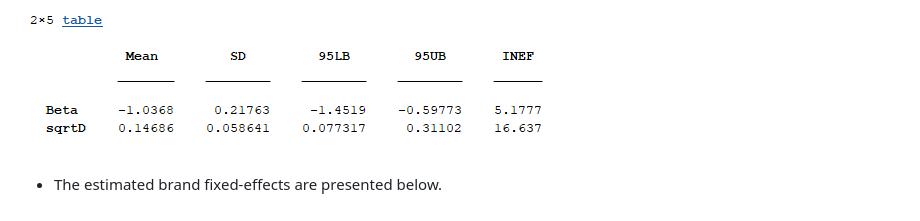
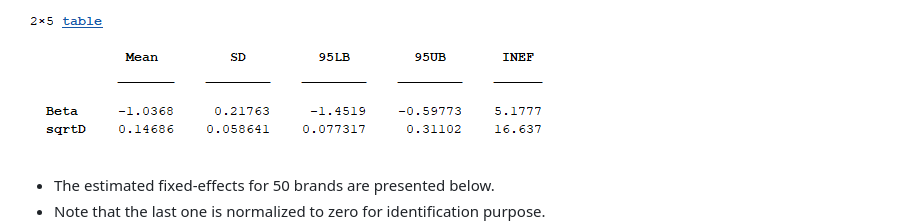
Before and after one commit to shimizu-mcmc/scalable_cs_vignette, a Markdown page: README.md, the part around the change. GitHub-like rendering.

```diff
--- a/README.md
+++ b/README.md
@@ -128,7 +128,8 @@ XData = readtable('myDataDemonstration/XData_DEMO.txt');
 
 ![title](Figures/beta_sqrtD.png)
 
-* The estimated brand fixed-effects are presented below.
+* The estimated fixed-effects for 50 brands are presented below.
+* Note that the last one is normalized to zero for identification purpose.
 ![title](Figures/delta.png)
 
 
```
